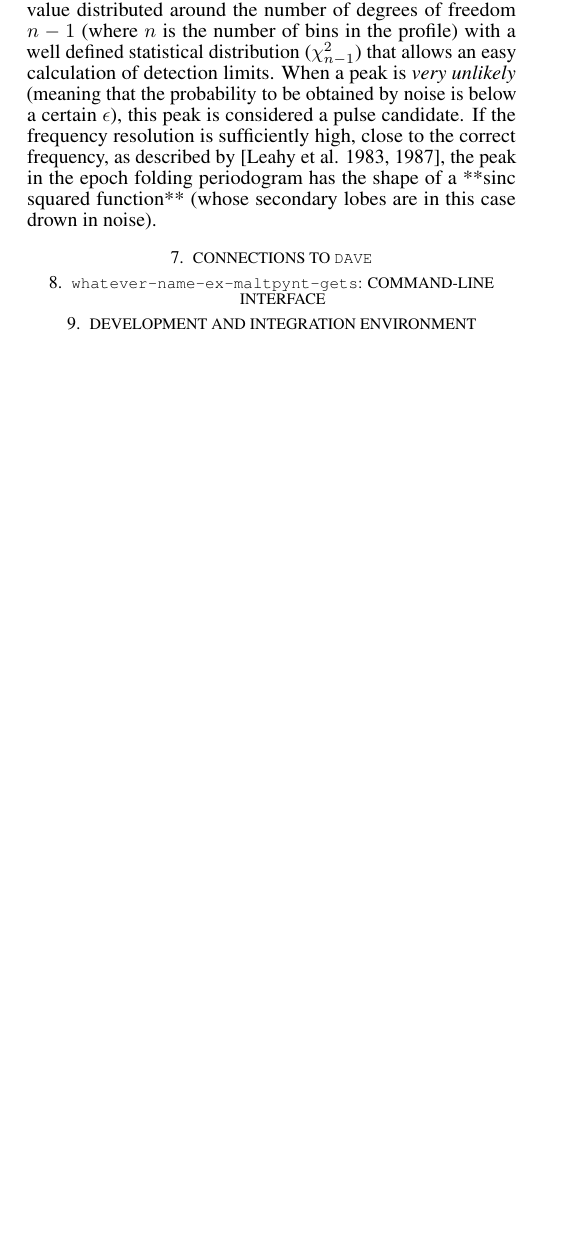
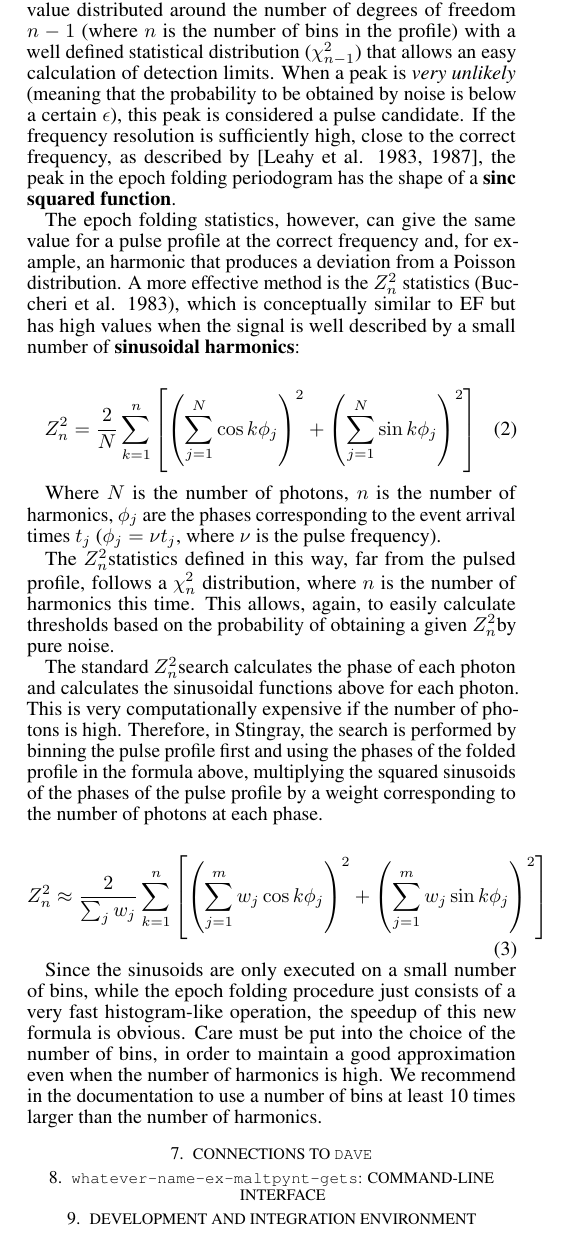
Before and after one commit to StingraySoftware/stingraypaper, a LaTeX document (tex/stingraypaper.tex): part of one column of page 2 of 3 before the commit and part of one column of page 2 of 4 after it, cut so that both start at the same text, the shorter picture padded with empty space. Compiled offline with pdfLaTeX.

Commit message:
Stub of section on Zsq search

```diff
--- a/tex/stingraypaper.tex
+++ b/tex/stingraypaper.tex
@@ -177,8 +177,31 @@ This is the \textit{chi squared} of the actual pulsed profile with respect to a
 
 If there is no pulsation, the chi squared will assume a random value distributed around the number of degrees of freedom $n - 1$ (where $n$ is the number of bins in the profile) with a well defined statistical distribution ($\chi^2_{n - 1}$) that allows an easy calculation of detection limits.
 When a peak is \textit{very unlikely} (meaning that the probability to be obtained by noise is below a certain $\epsilon$), this peak is considered a pulse candidate.
-If the frequency resolution is sufficiently high, close to the correct frequency, as described by [Leahy et al. 1983, 1987], the peak in the epoch folding periodogram has the shape of a **sinc squared function** (whose secondary lobes are in this case drown in noise).
+If the frequency resolution is sufficiently high, close to the correct frequency, as described by [Leahy et al. 1983, 1987], the peak in the epoch folding periodogram has the shape of a \textbf{sinc squared function}.
 
+The epoch folding statistics, however, can give the same value for a pulse profile at the correct frequency and, for example, an harmonic that produces a deviation from a Poisson distribution.
+A more effective method is the $Z^2_n$ statistics (Buccheri et al. 1983), which is conceptually similar to EF but has high values when the signal is well described by a small number of \textbf{sinusoidal harmonics}:
+
+\begin{equation}
+\zsq = \dfrac{2}{N} \sum_{k=1}^n \left[{\left(\sum_{j=1}^N \cos k \phi_j\right)}^2 + {\left(\sum_{j=1}^N \sin k \phi_j\right)}^2\right]
+\end{equation}
+
+Where $N$ is the number of photons, $n$ is the number of harmonics, $\phi_j$ are the phases corresponding to the event arrival times $t_j$ ($\phi_j = \nu t_j$, where $\nu$ is the pulse frequency).
+
+The \zsq statistics defined in this way, far from the pulsed profile, follows a $\chi^2_n$ distribution, where $n$ is the number of harmonics this time.
+This allows, again, to easily calculate thresholds based on the probability of obtaining a given \zsq by pure noise.
+
+The standard \zsq search calculates the phase of each photon and calculates the sinusoidal functions above for each photon.
+This is very computationally expensive if the number of photons is high.
+Therefore, in Stingray, the search is performed by binning the pulse profile first and using the phases of the folded profile in the formula above, multiplying the squared sinusoids of the phases of the pulse profile by a weight corresponding to the number of photons at each phase.
+
+\begin{equation}
+\zsq \approx \dfrac{2}{\sum_j{w_j}} \sum_{k=1}^n \left[{\left(\sum_{j=1}^m w_j \cos k \phi_j\right)}^2 + {\left(\sum_{j=1}^m w_j \sin k \phi_j\right)}^2\right]
+\end{equation}
+
+Since the sinusoids are only executed on a small number of bins, while the epoch folding procedure just consists of a very fast histogram-like operation, the speedup of this new formula is obvious.
+Care must be put into the choice of the number of bins, in order to maintain a good approximation even when the number of harmonics is high.
+We recommend in the documentation to use a number of bins at least 10 times larger than the number of harmonics.
 
 \section{Connections to \texttt{DAVE}}
 \label{sec:dave}
```
